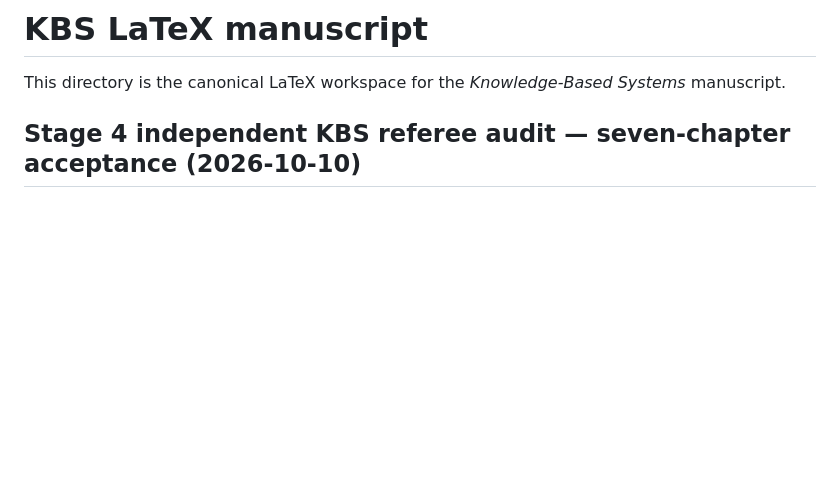
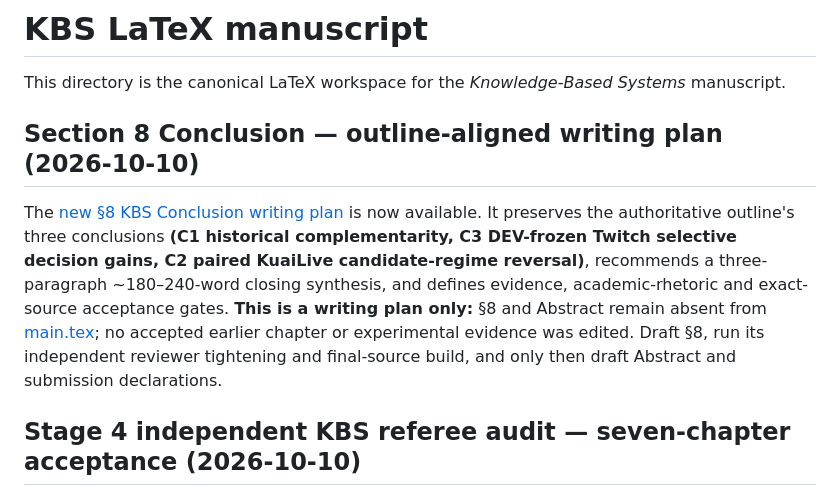
Before and after one commit to mzch0210/KuaiLive-Agent, a Markdown page: manuscript/kbs_latex/README.md, the part around the change. Drawn GitHub-style; blank space fills up the shorter version.

Commit message:
Index outline-grounded KBS Section 8 Conclusion writing plan in manuscript README

```diff
--- a/manuscript/kbs_latex/README.md
+++ b/manuscript/kbs_latex/README.md
@@ -1,6 +1,10 @@
 # KBS LaTeX manuscript
 
 This directory is the canonical LaTeX workspace for the *Knowledge-Based Systems* manuscript.
+
+## Section 8 Conclusion — outline-aligned writing plan (2026-10-10)
+
+The [new §8 KBS Conclusion writing plan](SECTION8_KBS_CONCLUSION_WRITING_PLAN_2026-10-10.md) is now available. It preserves the authoritative outline's three conclusions **(C1 historical complementarity, C3 DEV-frozen Twitch selective decision gains, C2 paired KuaiLive candidate-regime reversal)**, recommends a three-paragraph ~180–240-word closing synthesis, and defines evidence, academic-rhetoric and exact-source acceptance gates. **This is a writing plan only:** §8 and Abstract remain absent from [main.tex](main.tex); no accepted earlier chapter or experimental evidence was edited. Draft §8, run its independent reviewer tightening and final-source build, and only then draft Abstract and submission declarations.
 
 ## Stage 4 independent KBS referee audit — seven-chapter acceptance (2026-10-10)
 
```
